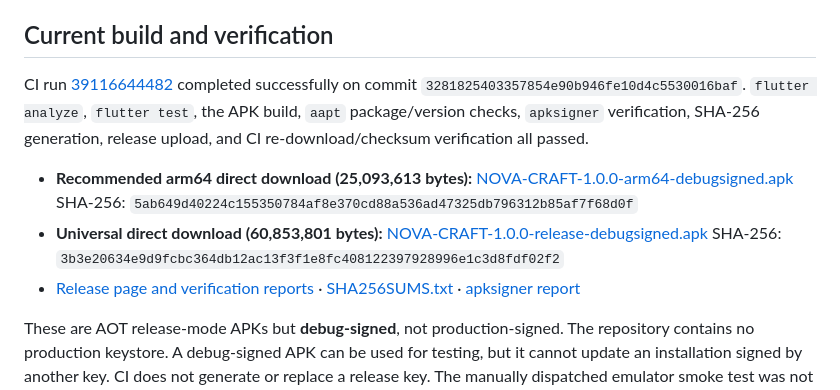
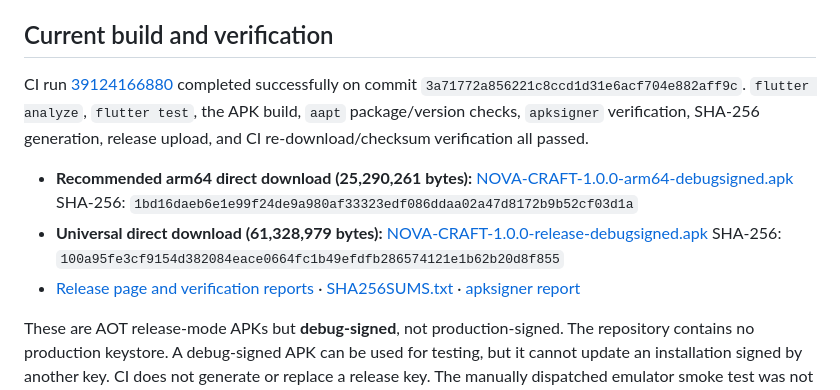
Before and after one commit to abiedadam0077/NOVA-CRAFT, a Markdown page: README.md, the part around the change. GitHub-like rendering.

Commit message:
Publish verified Playit APK details
Co-authored-by: arena-agent <297053741+arena-agent@users.noreply.github.com>

```diff
--- a/README.md
+++ b/README.md
@@ -10,13 +10,13 @@ NOVA CRAFT is a native Flutter/Dart Android app for provisioning and managing Mi
 
 ## Current build and verification
 
-CI run [39116644482](https://github.com/abiedadam0077/NOVA-CRAFT/actions/runs/39116644482) completed successfully on commit `3281825403357854e90b946fe10d4c5530016baf`. `flutter analyze`, `flutter test`, the APK build, `aapt` package/version checks, `apksigner` verification, SHA-256 generation, release upload, and CI re-download/checksum verification all passed.
+CI run [39124166880](https://github.com/abiedadam0077/NOVA-CRAFT/actions/runs/39124166880) completed successfully on commit `3a71772a856221c8ccd1d31e6acf704e882aff9c`. `flutter analyze`, `flutter test`, the APK build, `aapt` package/version checks, `apksigner` verification, SHA-256 generation, release upload, and CI re-download/checksum verification all passed.
 
-- **Recommended arm64 direct download (25,093,613 bytes):** [NOVA-CRAFT-1.0.0-arm64-debugsigned.apk](https://github.com/abiedadam0077/NOVA-CRAFT/releases/download/flutter-apk-39116644482-1/NOVA-CRAFT-1.0.0-arm64-debugsigned.apk)
-  SHA-256: `5ab649d40224c155350784af8e370cd88a536ad47325db796312b85af7f68d0f`
-- **Universal direct download (60,853,801 bytes):** [NOVA-CRAFT-1.0.0-release-debugsigned.apk](https://github.com/abiedadam0077/NOVA-CRAFT/releases/download/flutter-apk-39116644482-1/NOVA-CRAFT-1.0.0-release-debugsigned.apk)
-  SHA-256: `3b3e20634e9d9fcbc364db12ac13f3f1e8fc408122397928996e1c3d8fdf02f2`
-- [Release page and verification reports](https://github.com/abiedadam0077/NOVA-CRAFT/releases/tag/flutter-apk-39116644482-1) · [SHA256SUMS.txt](https://github.com/abiedadam0077/NOVA-CRAFT/releases/download/flutter-apk-39116644482-1/SHA256SUMS.txt) · [apksigner report](https://github.com/abiedadam0077/NOVA-CRAFT/releases/download/flutter-apk-39116644482-1/signature-verification.txt)
+- **Recommended arm64 direct download (25,290,261 bytes):** [NOVA-CRAFT-1.0.0-arm64-debugsigned.apk](https://github.com/abiedadam0077/NOVA-CRAFT/releases/download/flutter-apk-39124166880-1/NOVA-CRAFT-1.0.0-arm64-debugsigned.apk)
+  SHA-256: `1bd16daeb6e1e99f24de9a980af33323edf086ddaa02a47d8172b9b52cf03d1a`
+- **Universal direct download (61,328,979 bytes):** [NOVA-CRAFT-1.0.0-release-debugsigned.apk](https://github.com/abiedadam0077/NOVA-CRAFT/releases/download/flutter-apk-39124166880-1/NOVA-CRAFT-1.0.0-release-debugsigned.apk)
+  SHA-256: `100a95fe3cf9154d382084eace0664fc1b49efdfb286574121e1b62b20d8f855`
+- [Release page and verification reports](https://github.com/abiedadam0077/NOVA-CRAFT/releases/tag/flutter-apk-39124166880-1) · [SHA256SUMS.txt](https://github.com/abiedadam0077/NOVA-CRAFT/releases/download/flutter-apk-39124166880-1/SHA256SUMS.txt) · [apksigner report](https://github.com/abiedadam0077/NOVA-CRAFT/releases/download/flutter-apk-39124166880-1/signature-verification.txt)
 
 These are AOT release-mode APKs but **debug-signed**, not production-signed. The repository contains no production keystore. A debug-signed APK can be used for testing, but it cannot update an installation signed by another key. CI does not generate or replace a release key. The manually dispatched emulator smoke test was not run because the available GitHub integration returned HTTP 403 for workflow dispatch; see the final report for this and other limits.
 
```
Also changed, not shown: docs/PLAYIT-DIAGNOSTICS-AR.md (+10 -2 lines).
